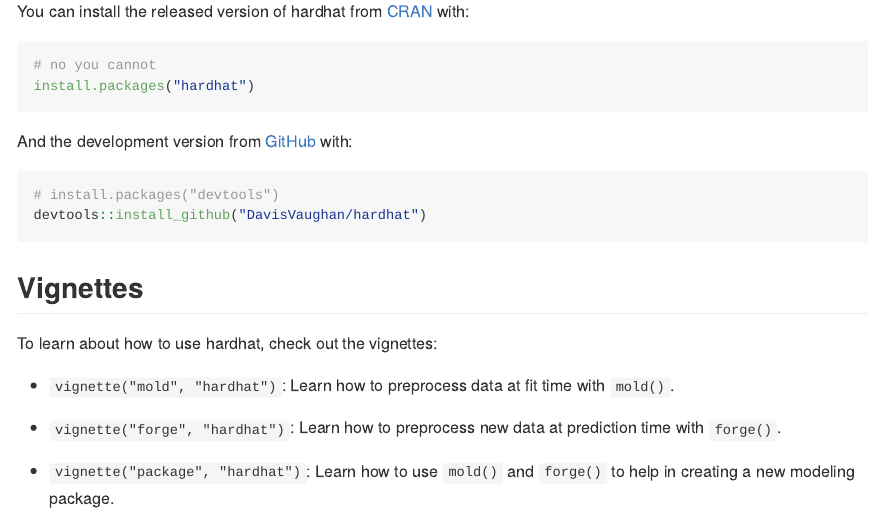
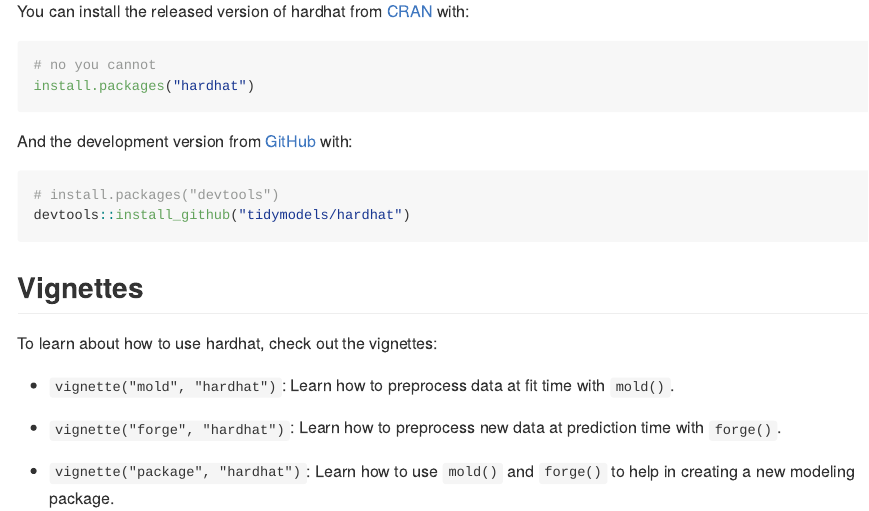
Before and after one commit to JaredFisher2904DavidHarrington/hardhat, an R Markdown document (README.Rmd): the page in a window 1100 px wide, from 730 px down. The pictures show the output file README.md that the author committed with the source, drawn offline in the style of GitHub; badge pictures from the web are left out.

Commit message:
Update README link

````diff
--- a/README.Rmd
+++ b/README.Rmd
@@ -55,7 +55,7 @@
 
 ``` r
 # install.packages("devtools")
-devtools::install_github("DavisVaughan/hardhat")
+devtools::install_github("tidymodels/hardhat")
 ```
 
 ## Vignettes
````
Also changed, not shown: README.md.
